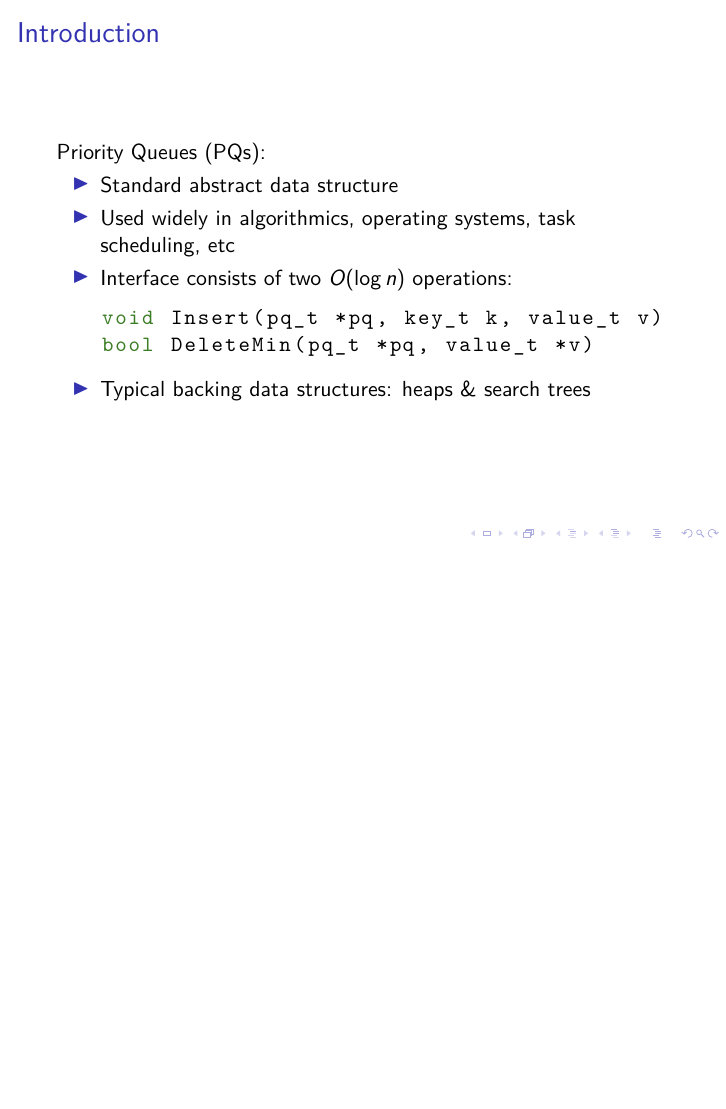
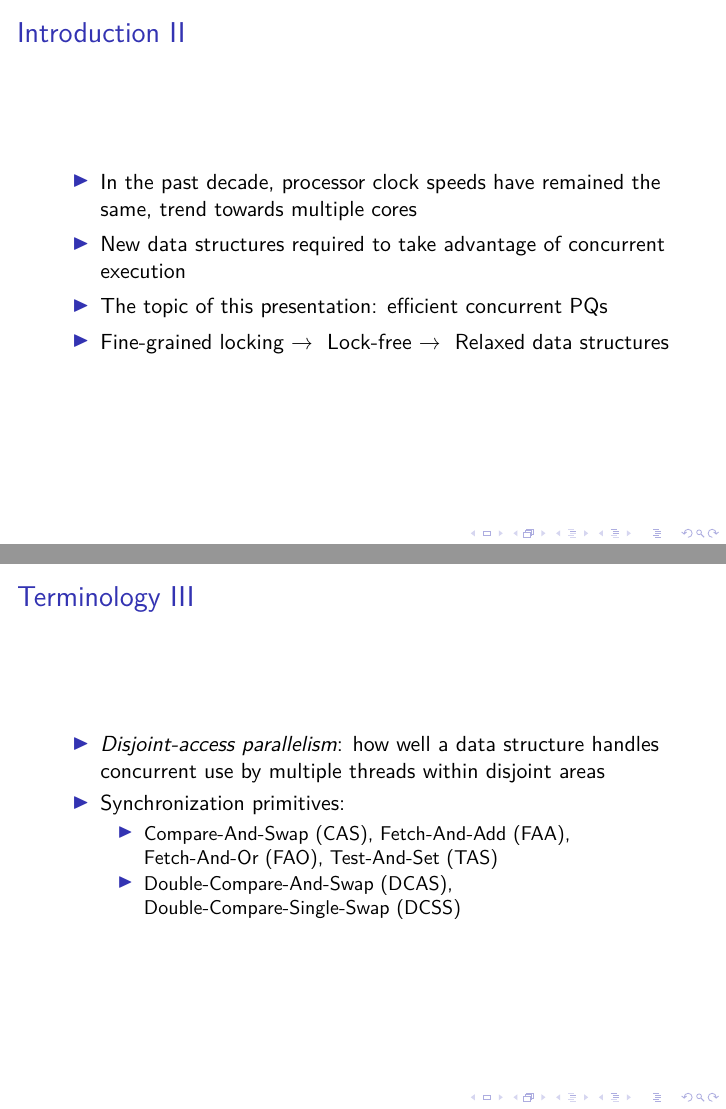
Before and after one commit to schuay/seminar_in_algorithms, LaTeX slides (presentation/presentation.tex, which reads common/acronyms.tex): page 3 of 6 before the commit and pages 4 and 7 of 10 after it, the two joined at a grey line, the shorter picture padded with empty space. Compiled offline with pdfLaTeX; a LaTeX package or settings file that is missing is left out.

Commit message:
Introduction, continued

```diff
--- a/common/acronyms.tex
+++ b/common/acronyms.tex
@@ -1,6 +1,8 @@
 \acrodef{CAS}{Compare-And-Swap}
 \acrodef{DCAS}{Double-Compare-And-Swap}
 \acrodef{DCSS}{Double-Compare-Single-Swap}
+\acrodef{DS}{Data Structure}
 \acrodef{FAA}{Fetch-And-Add}
 \acrodef{FAO}{Fetch-And-Or}
+\acrodef{PQ}{Priority Queue}
 \acrodef{TAS}{Test-And-Set}
--- a/presentation/presentation.tex
+++ b/presentation/presentation.tex
@@ -6,6 +6,7 @@
 \usepackage[utf8]{inputenc}
 \usepackage{listings}
 \usepackage{lmodern}
+\usepackage{textcomp}
 
 \input{../common/acronyms}
 \bibliography{../common/bibliography.bib}
@@ -44,8 +45,8 @@
 \section{Introduction}
 % --------------------------------------------------------------------------------------------------
 
-\begin{frame}[fragile]{Introduction}
-Priority Queues (PQs):
+\begin{frame}[fragile,allowframebreaks]{Introduction}
+\acp{PQ}:
 
 \begin{itemize}
 \item Standard abstract data structure
@@ -58,6 +59,47 @@ bool DeleteMin(pq_t *pq, value_t *v)
 \end{lstlisting}
 
 \item Typical backing data structures: heaps \& search trees
+\end{itemize}
+
+\framebreak
+
+\begin{itemize}
+\item In the past decade, processor clock speeds have remained the same, trend towards multiple cores
+\item New data structures required to take advantage of concurrent execution
+\item The topic of this presentation: efficient concurrent \acp{PQ}
+\item Fine-grained locking \textrightarrow ~ Lock-free \textrightarrow ~ Relaxed data structures
+\end{itemize}
+
+\end{frame}
+
+\begin{frame}[allowframebreaks]{Terminology}
+\begin{itemize}
+\item Safety conditions: nothing bad has happened yet
+    \begin{itemize}
+    \item \emph{Linearizability}: operations appear to take effect at a single point in time, the linearization point
+    \item \emph{Quiescent consistency}: in a period of quiescence, semantics equivalent to some sequential ordering
+    \item And others, i.e. \emph{sequential consistency}, \emph{serializability}
+    \end{itemize}
+
+\framebreak
+
+\item Liveness conditions: something good eventually happens
+    \begin{itemize}
+    \item \emph{Lock-freedom}: at least a single process makes progress at all times
+    \item \emph{Wait-freedom}: every process finishes in a bounded number of steps
+    \item Further liveness conditions: \emph{Starvation-freedom}, \emph{Deadlock-freedom}
+    \end{itemize}
+
+\framebreak
+
+\item \emph{Disjoint-access parallelism}: how well a data structure handles concurrent use by multiple
+      threads within disjoint areas
+\item Synchronization primitives:
+    \begin{itemize}
+    \item \ac{CAS}, \ac{FAA}, \ac{FAO}, \ac{TAS}
+    \item \ac{DCAS}, \ac{DCSS}
+    \end{itemize}
+
 \end{itemize}
 
 \end{frame}
```
Also changed, not shown: 1 other file.
